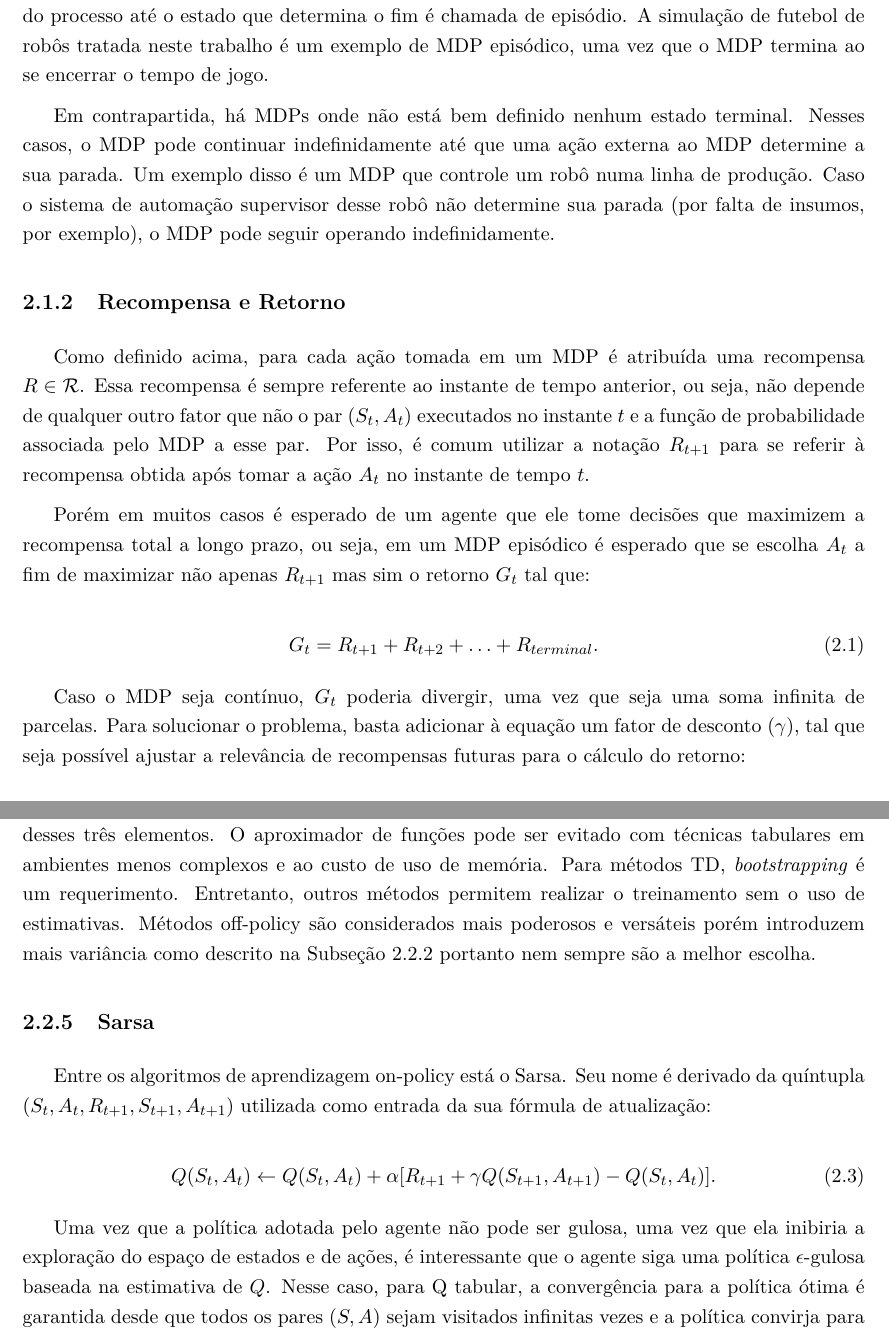
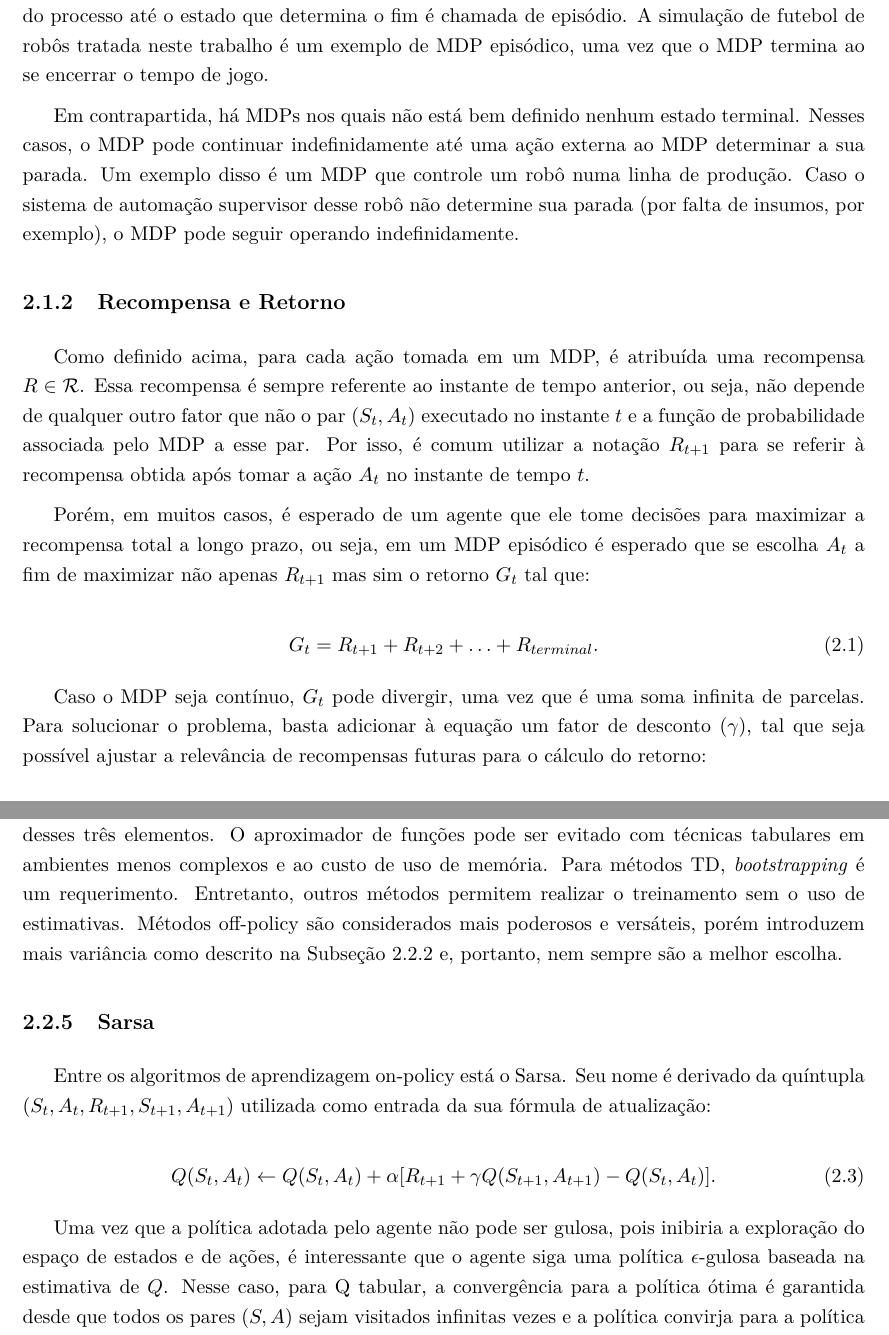
Before and after one commit to rcssggb/tg2-report, a LaTeX thesis (relatorio.tex, which reads cap_Fundamentos.tex): two parts of pages 19 and 22 of 44, joined at a grey line, cut so that both start at the same text. Compiled offline with pdfLaTeX.

Commit message:
Fix text and grammar stuff in theory, courtesy of Fernanda

```diff
--- a/cap_Fundamentos.tex
+++ b/cap_Fundamentos.tex
@@ -27,22 +27,22 @@ Essa abordagem é bastante flexível e torna possível modelar a dinâmica do fu
 
 Um MDP pode ser caracterizado quanto à presença de um estado terminal. Caso o MDP tenha um ou mais estados que determinem o fim do processo, ele é dito episódico e a totalidade do processo até o estado que determina o fim é chamada de episódio. A simulação de futebol de robôs tratada neste trabalho é um exemplo de MDP episódico, uma vez que o MDP termina ao se encerrar o tempo de jogo.
 
-Em contrapartida, há MDPs onde não está bem definido nenhum estado terminal. Nesses casos, o MDP pode continuar indefinidamente até que uma ação externa ao MDP determine a sua parada. Um exemplo disso é um MDP que controle um robô numa linha de produção. Caso o sistema de automação supervisor desse robô não determine sua parada (por falta de insumos, por exemplo), o MDP pode seguir operando indefinidamente.
+Em contrapartida, há MDPs nos quais não está bem definido nenhum estado terminal. Nesses casos, o MDP pode continuar indefinidamente até uma ação externa ao MDP determinar a sua parada. Um exemplo disso é um MDP que controle um robô numa linha de produção. Caso o sistema de automação supervisor desse robô não determine sua parada (por falta de insumos, por exemplo), o MDP pode seguir operando indefinidamente.
 
 % Nesta fundamentação, será tratado com mais atenção o caso episódico uma vez que é o caso que interessa para aplicação na simulação de futebol de robôs.
 % (comentei fora essa parte porque a gente acabou fazendo o algoritmo contínuo usando o gamma lá porque a gente não codificou o tempo de jogo no estado)
 
 \subsection{Recompensa e Retorno}
 
-Como definido acima, para cada ação tomada em um MDP é atribuída uma recompensa $R \in \mathcal{R}$. Essa recompensa é sempre referente ao instante de tempo anterior, ou seja, não depende de qualquer outro fator que não o par $(S_t, A_t)$ executados no instante $t$ e a função de probabilidade associada pelo MDP a esse par. Por isso, é comum utilizar a notação $R_{t+1}$ para se referir à recompensa obtida após tomar a ação $A_t$ no instante de tempo $t$.
+Como definido acima, para cada ação tomada em um MDP, é atribuída uma recompensa $R \in \mathcal{R}$. Essa recompensa é sempre referente ao instante de tempo anterior, ou seja, não depende de qualquer outro fator que não o par $(S_t, A_t)$ executado no instante $t$ e a função de probabilidade associada pelo MDP a esse par. Por isso, é comum utilizar a notação $R_{t+1}$ para se referir à recompensa obtida após tomar a ação $A_t$ no instante de tempo $t$.
 
-Porém em muitos casos é esperado de um agente que ele tome decisões que maximizem a recompensa total a longo prazo, ou seja, em um MDP episódico é esperado que se escolha $A_t$ a fim de maximizar não apenas $R_{t+1}$ mas sim o retorno $G_{t}$ tal que:
+Porém, em muitos casos, é esperado de um agente que ele tome decisões para maximizar a recompensa total a longo prazo, ou seja, em um MDP episódico é esperado que se escolha $A_t$ a fim de maximizar não apenas $R_{t+1}$ mas sim o retorno $G_{t}$ tal que:
 
 \begin{equation}
 G_{t} = R_{t+1} + R_{t+2} + \dotsc + R_{terminal}.
 \end{equation}
 
-Caso o MDP seja contínuo, $G_t$ poderia divergir, uma vez que seja uma soma infinita de parcelas. Para solucionar o problema, basta adicionar à equação um fator de desconto ($\gamma$), tal que seja possível ajustar a relevância de recompensas futuras para o cálculo do retorno:
+Caso o MDP seja contínuo, $G_t$ pode divergir, uma vez que é uma soma infinita de parcelas. Para solucionar o problema, basta adicionar à equação um fator de desconto ($\gamma$), tal que seja possível ajustar a relevância de recompensas futuras para o cálculo do retorno:
 
 \begin{equation}
 	G_{t} = R_{t+1} + \gamma R_{t+2} + \gamma^2 R_{t+3} + \dotsc = \sum_{k=1}^{\infty} \gamma^k R_{t+k+1}.
@@ -102,7 +102,7 @@ A ferramenta matemática utilizada para viabilizar soluções aproximadas é o c
 
 Sutton e Barto definem um cenário denominado a tríade da morte (\textit{the deadly triad}) como um cenário onde a presença de três elementos causa instabilidade e divergência em treinamentos: aproximação de funções, \textit{bootstrapping} e treinamentos off-policy \cite{sutton2018reinforcement}.
 
-Existe, portanto, a decisão do projetista de definir treinamentos de forma a evitar o conjunto desses três elementos. O aproximador de funções pode ser evitado com técnicas tabulares em ambientes menos complexos e ao custo de uso de memória. Para métodos TD, \textit{bootstrapping} é um requerimento. Entretanto, outros métodos permitem realizar o treinamento sem o uso de estimativas. Métodos off-policy são considerados mais poderosos e versáteis porém introduzem mais variância como descrito na Subseção \ref{subsec:on-off-policy} portanto nem sempre são a melhor escolha.
+Existe, portanto, a decisão do projetista de definir treinamentos de forma a evitar o conjunto desses três elementos. O aproximador de funções pode ser evitado com técnicas tabulares em ambientes menos complexos e ao custo de uso de memória. Para métodos TD, \textit{bootstrapping} é um requerimento. Entretanto, outros métodos permitem realizar o treinamento sem o uso de estimativas. Métodos off-policy são considerados mais poderosos e versáteis, porém introduzem mais variância como descrito na Subseção \ref{subsec:on-off-policy} e, portanto, nem sempre são a melhor escolha.
 
 \subsection{Sarsa}
 \label{subsec:sarsa-theory}
@@ -112,7 +112,7 @@ Entre os algoritmos de aprendizagem on-policy está o Sarsa. Seu nome é derivad
 	Q(S_t, A_t) \leftarrow Q(S_t, A_t) + \alpha[R_{t+1} + \gamma Q(S_{t+1}, A_{t+1}) - Q(S_t, A_t)].
 \end{equation}
 
-Uma vez que a política adotada pelo agente não pode ser gulosa, uma vez que ela inibiria a exploração do espaço de estados e de ações, é interessante que o agente siga uma política $\epsilon$-gulosa baseada na estimativa de $Q$. Nesse caso, para Q tabular, a convergência para a política ótima é garantida desde que todos os pares $(S, A)$ sejam visitados infinitas vezes e a política convirja para a política gulosa em $t \to \infty$.
+Uma vez que a política adotada pelo agente não pode ser gulosa, pois inibiria a exploração do espaço de estados e de ações, é interessante que o agente siga uma política $\epsilon$-gulosa baseada na estimativa de $Q$. Nesse caso, para Q tabular, a convergência para a política ótima é garantida desde que todos os pares $(S, A)$ sejam visitados infinitas vezes e a política convirja para a política gulosa em $t \to \infty$.
 
 Para o caso em que se usa um aproximador para estimar Q não há garantias, porém a natureza on-policy do Sarsa reduz a variância da aprendizagem. Isso pode tornar essa abordagem mais estável do que o Q-learning, descrito a seguir.
 
```
Also changed, not shown: relatorio.pdf, cap_Fundamentos.tex (18 more changed lines).
